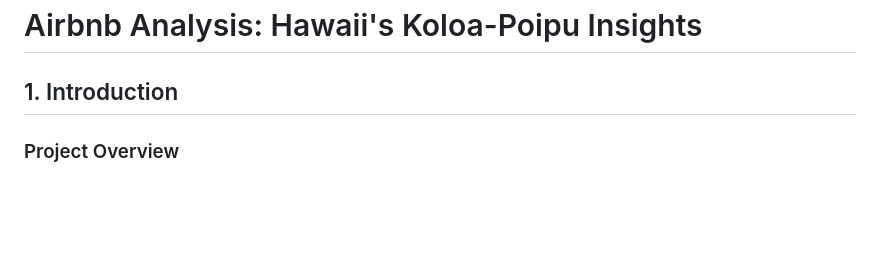
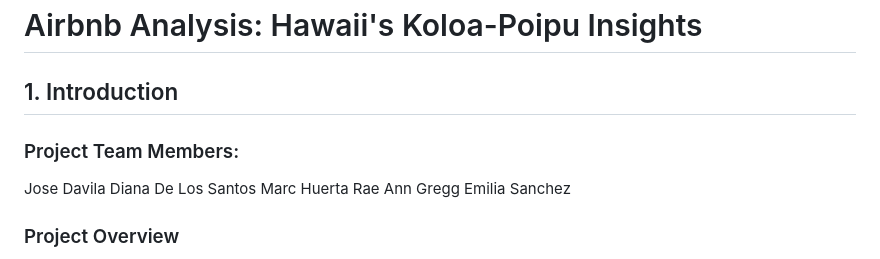
Before and after one commit to davilafmx/airbnb_analysis, a Markdown page: Read_me-P3.md, the part around the change. Rendered like a GitHub page; blank space fills up the shorter version.

```diff
--- a/Read_me-P3.md
+++ b/Read_me-P3.md
@@ -1,5 +1,12 @@
 # Airbnb Analysis: Hawaii's Koloa-Poipu Insights
 ## 1. Introduction
+
+### Project Team Members:
+Jose Davila
+Diana De Los Santos
+Marc Huerta
+Rae Ann Gregg
+Emilia Sanchez
 
 ### Project Overview
 
```
